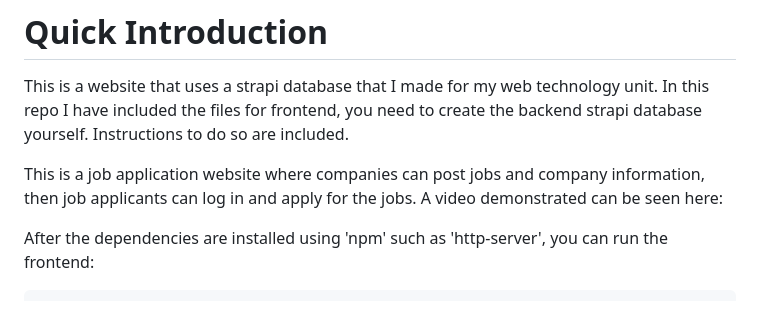
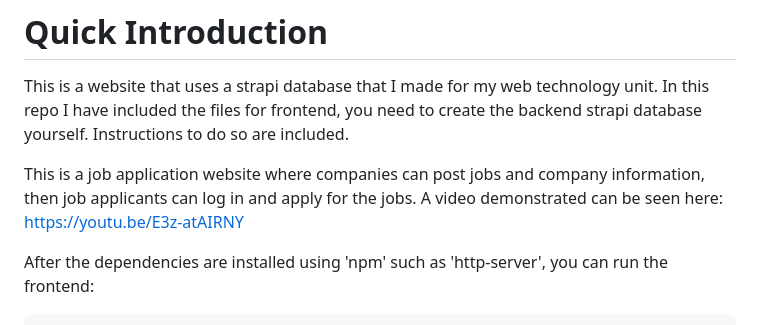
Before and after one commit to LukeJenningsMQ/First-Website-Assignment-Using-a-Strapi-Database, a Markdown page: README.md, the part around the change. Rendered like a GitHub page.

```diff
--- a/README.md
+++ b/README.md
@@ -2,7 +2,7 @@
 
 This is a website that uses a strapi database that I made for my web technology unit. In this repo I have included the files for frontend, you need to create the backend strapi database yourself. Instructions to do so are included.
 
-This is a job application website where companies can post jobs and company information, then job applicants can log in and apply for the jobs. A video demonstrated can be seen here:
+This is a job application website where companies can post jobs and company information, then job applicants can log in and apply for the jobs. A video demonstrated can be seen here: https://youtu.be/E3z-atAIRNY
 
 After the dependencies are installed using 'npm' such as 'http-server', you can run the frontend:
 
```
